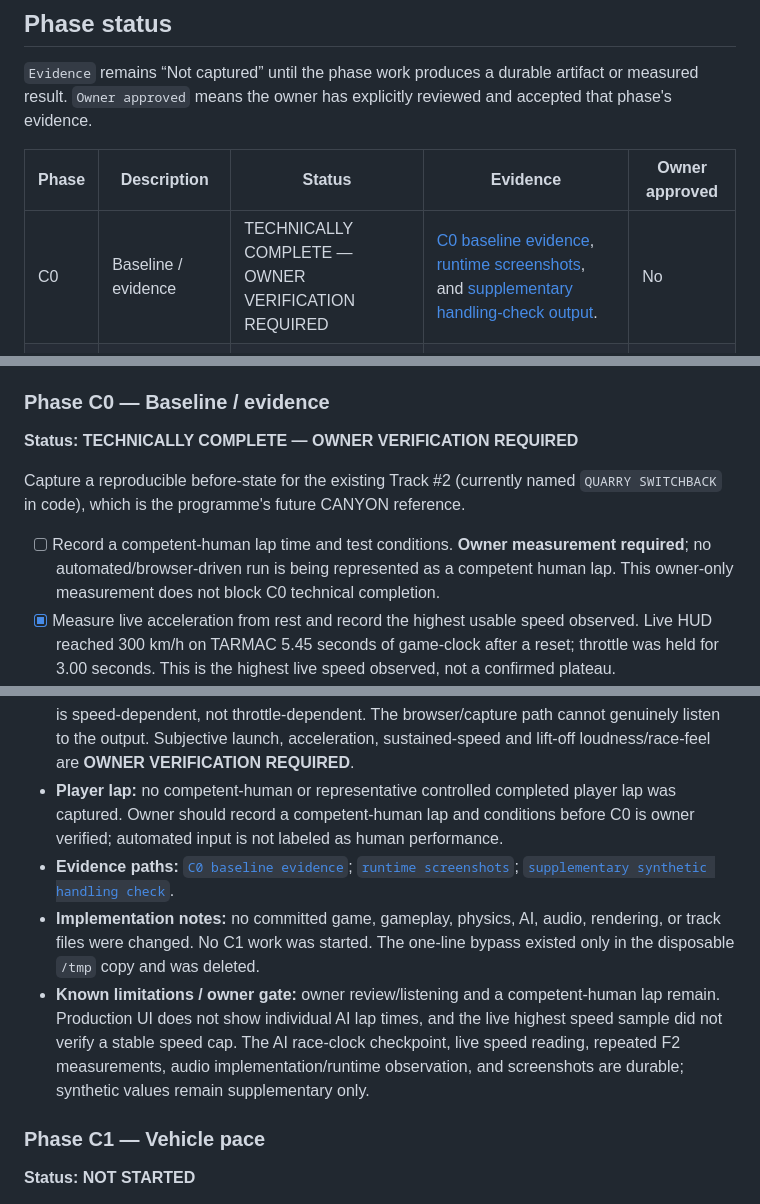
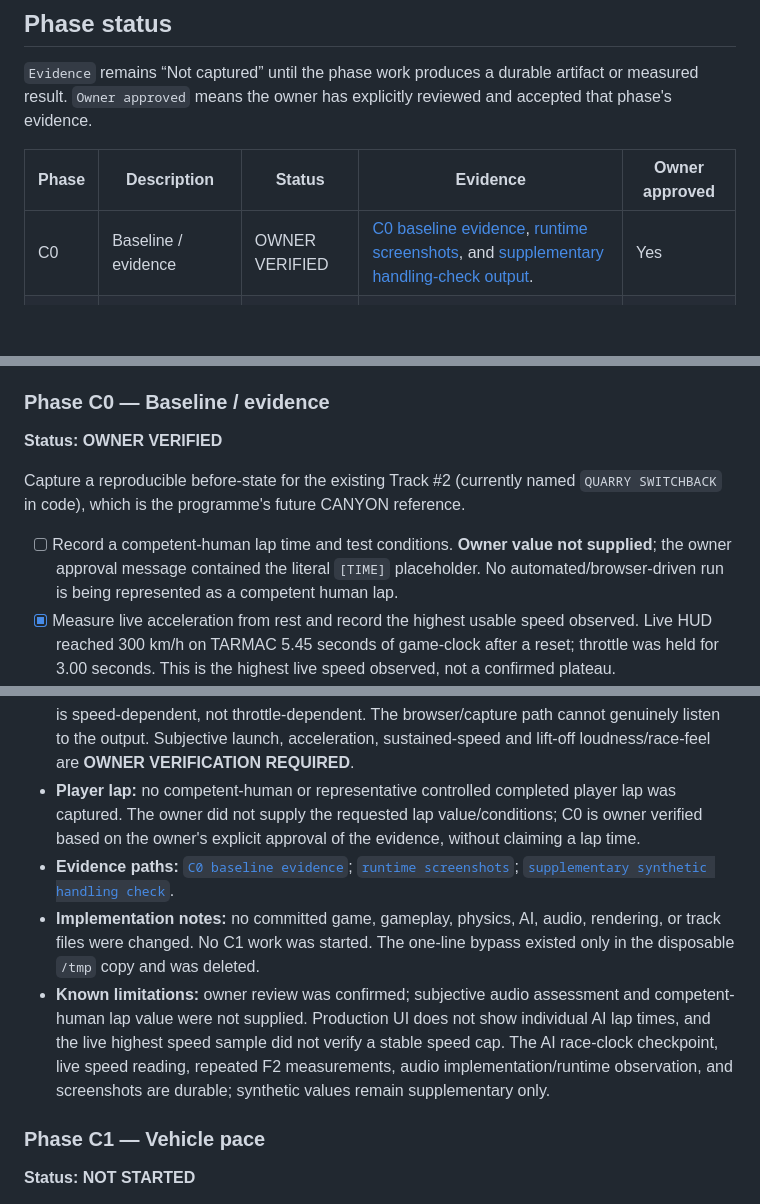
Before and after one commit to KrzysztofWazydrag/terra_rally, a Markdown page: docs/adr/0001-canyon-race-feel-atr-gameplay-fidelity-programme.md, 3 parts joined by grey strips. GitHub-like rendering; blank space fills up the shorter version.

Commit message:
docs: record C0 owner verification

```diff
--- a/docs/adr/0001-canyon-race-feel-atr-gameplay-fidelity-programme.md
+++ b/docs/adr/0001-canyon-race-feel-atr-gameplay-fidelity-programme.md
@@ -12,7 +12,7 @@
 
 | Phase | Description | Status | Evidence | Owner approved |
 |---|---|---|---|---|
-| C0 | Baseline / evidence | TECHNICALLY COMPLETE — OWNER VERIFICATION REQUIRED | [C0 baseline evidence](evidence/c0-baseline.md), [runtime screenshots](evidence/c0-runtime/), and [supplementary handling-check output](evidence/c0-handling-check.txt). | No |
+| C0 | Baseline / evidence | OWNER VERIFIED | [C0 baseline evidence](evidence/c0-baseline.md), [runtime screenshots](evidence/c0-runtime/), and [supplementary handling-check output](evidence/c0-handling-check.txt). | Yes |
 | C1 | Vehicle pace | NOT STARTED | Not captured | No |
 | C2 | Handling / grip limit | NOT STARTED | Not captured | No |
 | C3 | Vehicle animation pipeline | NOT STARTED | Not captured | No |
@@ -82,11 +82,11 @@ Checkboxes are phase work items, not proof of completion. Each phase remains `NO
 
 ### Phase C0 — Baseline / evidence
 
-**Status: TECHNICALLY COMPLETE — OWNER VERIFICATION REQUIRED**
+**Status: OWNER VERIFIED**
 
 Capture a reproducible before-state for the existing Track #2 (currently named `QUARRY SWITCHBACK` in code), which is the programme's future CANYON reference.
 
-- [ ] Record a competent-human lap time and test conditions. **Owner measurement required**; no automated/browser-driven run is being represented as a competent human lap. This owner-only measurement does not block C0 technical completion.
+- [ ] Record a competent-human lap time and test conditions. **Owner value not supplied**; the owner approval message contained the literal `[TIME]` placeholder. No automated/browser-driven run is being represented as a competent human lap.
 - [x] Measure live acceleration from rest and record the highest usable speed observed. Live HUD reached 300 km/h on TARMAC 5.45 seconds of game-clock after a reset; throttle was held for 3.00 seconds. This is the highest live speed observed, not a confirmed plateau.
 - [x] Record FPS and frame-time conditions at approximately 1920×1080. Repeated F2 snapshots over approximately 2:46 of live Track #2 race time: 144 FPS, 6.9–7.1 ms frame, 0.0–0.2 ms update, 0.3–1.0 ms render; no visible stutter/spikes.
 - [x] Record a live production-AI race timing checkpoint and race conditions. At race clock 0:01.69 the player was 2/5 and all four AI were visible; at 1:20.14 the player was 5/5 with two AI visible. The normal HUD exposes no individual AI lap counters/times, so no per-AI lap time is claimed.
@@ -106,10 +106,10 @@ Capture a reproducible before-state for the existing Track #2 (currently named `
 - **Live acceleration / speed:** reset HUD read 0 km/h at race clock 4:25.60; Up was held 3.00 seconds; next HUD sample was 300 km/h on TARMAC at 4:31.05 (5.45 seconds of game-clock elapsed). Highest live sample: 300 km/h. The run did not establish a stable limiter plateau; source-configured 326 is supplementary only. A separate full-throttle probe reached 254 km/h before ending off-road on GRASS.
 - **Performance conditions/results:** viewport override 1920×1080 CSS pixels, DPR 1, live Track #2 race with F2 overlay. Repeated F2 snapshots across approximately 2:46 of race time read 144 FPS, 6.9–7.1 ms frame time, 0.0–0.2 ms update, and 0.3–1.0 ms render. No visible spikes or stutter. These were repeated discrete readings, not a continuous trace or full six-lap profile; the player was stationary/off-line for some of that sample period.
 - **Engine audio:** SOUND ON was displayed and the live race audio update ran. In `game.js` lines 197–212, `AudioSystem.ensure()` creates/resumes Web Audio; a sawtooth engine oscillator is started during racing; frequency is `(58 + speed × 0.62) × load × airborneFactor`, with squeal-dependent load and 0.84 airborne factor; gain is fixed at 0.014 while racing. The engine is speed-dependent, not throttle-dependent. The browser/capture path cannot genuinely listen to the output. Subjective launch, acceleration, sustained-speed and lift-off loudness/race-feel are **OWNER VERIFICATION REQUIRED**.
-- **Player lap:** no competent-human or representative controlled completed player lap was captured. Owner should record a competent-human lap and conditions before C0 is owner verified; automated input is not labeled as human performance.
+- **Player lap:** no competent-human or representative controlled completed player lap was captured. The owner did not supply the requested lap value/conditions; C0 is owner verified based on the owner's explicit approval of the evidence, without claiming a lap time.
 - **Evidence paths:** [`C0 baseline evidence`](evidence/c0-baseline.md); [`runtime screenshots`](evidence/c0-runtime/); [`supplementary synthetic handling check`](evidence/c0-handling-check.txt).
 - **Implementation notes:** no committed game, gameplay, physics, AI, audio, rendering, or track files were changed. No C1 work was started. The one-line bypass existed only in the disposable `/tmp` copy and was deleted.
-- **Known limitations / owner gate:** owner review/listening and a competent-human lap remain. Production UI does not show individual AI lap times, and the live highest speed sample did not verify a stable speed cap. The AI race-clock checkpoint, live speed reading, repeated F2 measurements, audio implementation/runtime observation, and screenshots are durable; synthetic values remain supplementary only.
+- **Known limitations:** owner review was confirmed; subjective audio assessment and competent-human lap value were not supplied. Production UI does not show individual AI lap times, and the live highest speed sample did not verify a stable speed cap. The AI race-clock checkpoint, live speed reading, repeated F2 measurements, audio implementation/runtime observation, and screenshots are durable; synthetic values remain supplementary only.
 
 ### Phase C1 — Vehicle pace
 
```
Also changed, not shown: other parts of docs/adr/0001-canyon-race-feel-atr-gameplay-fidelity-programme.md (+2 -2 lines).
